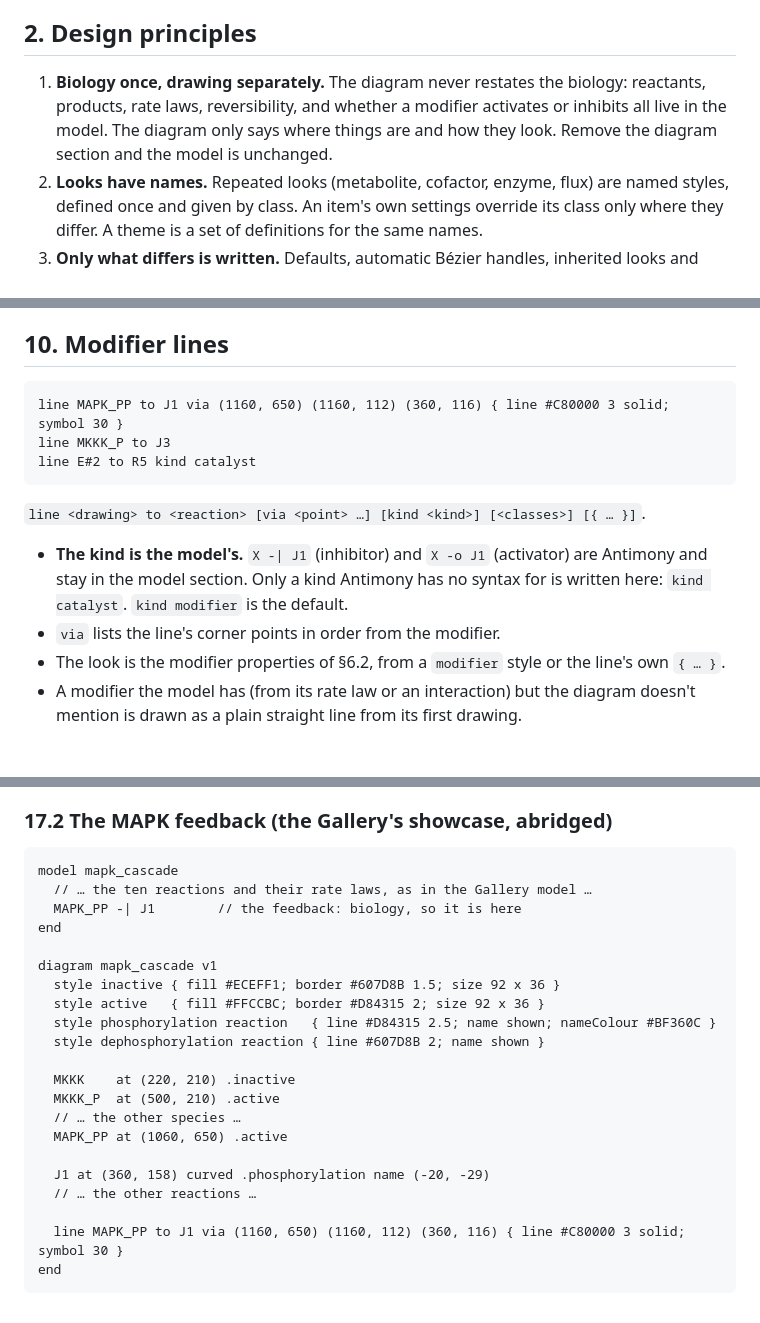
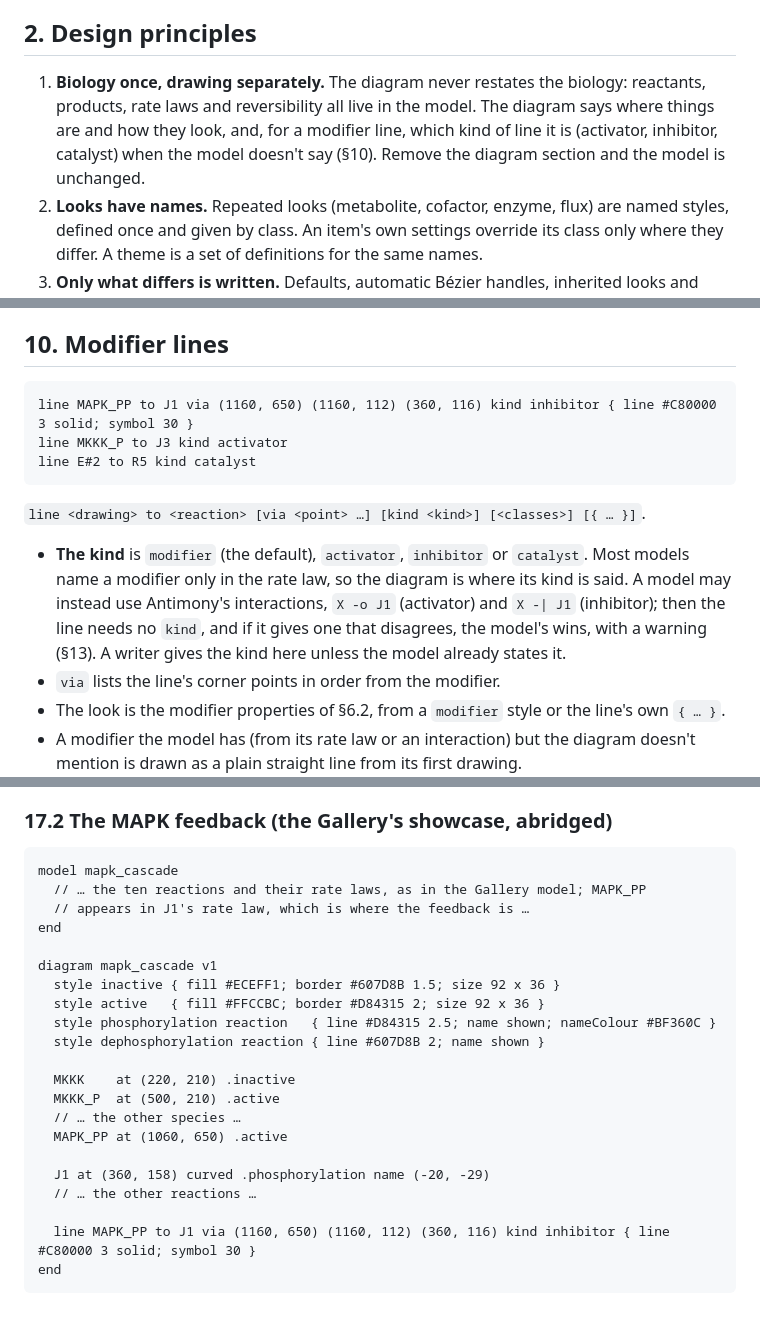
Before and after one commit to sys-bio/PathwayDesigner-rs, a Markdown page: docs/diagram-format.md, 3 parts joined by grey strips. GitHub-like rendering; blank space fills up the shorter version.

Commit message:
Docs: diagram format 0.5 (modifier kinds in the diagram); design for reading Antimony's layout statements
Co-Authored-By: Claude Opus 5.5 (1M context) <noreply@anthropic.com>

````diff
--- a/docs/diagram-format.md
+++ b/docs/diagram-format.md
@@ -51,9 +53,10 @@ diagrams of one model (open question §15).
 ## 2. Design principles
 
 1. **Biology once, drawing separately.** The diagram never restates the
-   biology: reactants, products, rate laws, reversibility, and whether a
-   modifier activates or inhibits all live in the model. The diagram only says
-   where things are and how they look. Remove the diagram section and the model
+   biology: reactants, products, rate laws and reversibility all live in the
+   model. The diagram says where things are and how they look, and, for a
+   modifier line, which kind of line it is (activator, inhibitor, catalyst)
+   when the model doesn't say (§10). Remove the diagram section and the model
    is unchanged.
 2. **Looks have names.** Repeated looks (metabolite, cofactor, enzyme, flux) are
    named styles, defined once and given by class. An item's own settings
@@ -312,16 +315,19 @@ src_R1     at (100, 0) source (40, 0)
 ## 10. Modifier lines
 
 ```
-line MAPK_PP to J1 via (1160, 650) (1160, 112) (360, 116) { line #C80000 3 solid; symbol 30 }
-line MKKK_P to J3
+line MAPK_PP to J1 via (1160, 650) (1160, 112) (360, 116) kind inhibitor { line #C80000 3 solid; symbol 30 }
+line MKKK_P to J3 kind activator
 line E#2 to R5 kind catalyst
 ```
 
 `line <drawing> to <reaction> [via <point> …] [kind <kind>] [<classes>] [{ … }]`.
 
-- **The kind is the model's.** `X -| J1` (inhibitor) and `X -o J1` (activator)
-  are Antimony and stay in the model section. Only a kind Antimony has no syntax
-  for is written here: `kind catalyst`. `kind modifier` is the default.
+- **The kind** is `modifier` (the default), `activator`, `inhibitor` or
+  `catalyst`. Most models name a modifier only in the rate law, so the diagram
+  is where its kind is said. A model may instead use Antimony's interactions,
+  `X -o J1` (activator) and `X -| J1` (inhibitor); then the line needs no
+  `kind`, and if it gives one that disagrees, the model's wins, with a warning
+  (§13). A writer gives the kind here unless the model already states it.
 - `via` lists the line's corner points in order from the modifier.
 - The look is the modifier properties of §6.2, from a `modifier` style or the
   line's own `{ … }`.
@@ -510,8 +518,8 @@ About 30 lines of diagram, against 665 lines of JSON for the same drawing.
 
 ```
 model mapk_cascade
-  // … the ten reactions and their rate laws, as in the Gallery model …
-  MAPK_PP -| J1        // the feedback: biology, so it is here
+  // … the ten reactions and their rate laws, as in the Gallery model; MAPK_PP
+  // appears in J1's rate law, which is where the feedback is …
 end
 
 diagram mapk_cascade v1
@@ -528,6 +536,6 @@ diagram mapk_cascade v1
   J1 at (360, 158) curved .phosphorylation name (-20, -29)
   // … the other reactions …
 
-  line MAPK_PP to J1 via (1160, 650) (1160, 112) (360, 116) { line #C80000 3 solid; symbol 30 }
+  line MAPK_PP to J1 via (1160, 650) (1160, 112) (360, 116) kind inhibitor { line #C80000 3 solid; symbol 30 }
 end
 ```
````
Also changed, not shown: other parts of docs/diagram-format.md (+7 -3 lines), docs/antimony-layout-design.md (added, +254 -0 lines).
